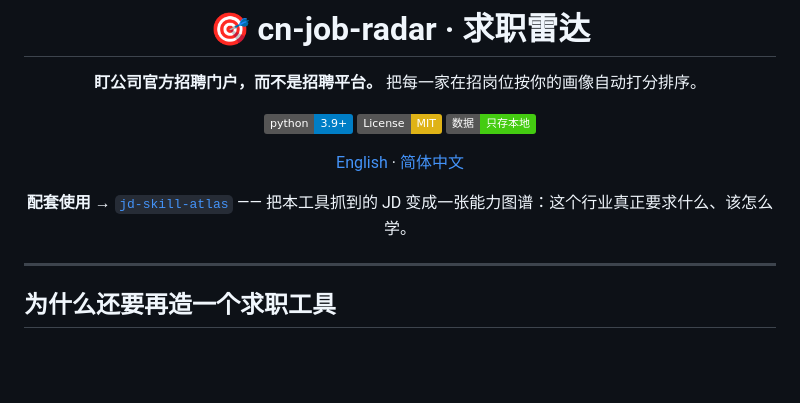
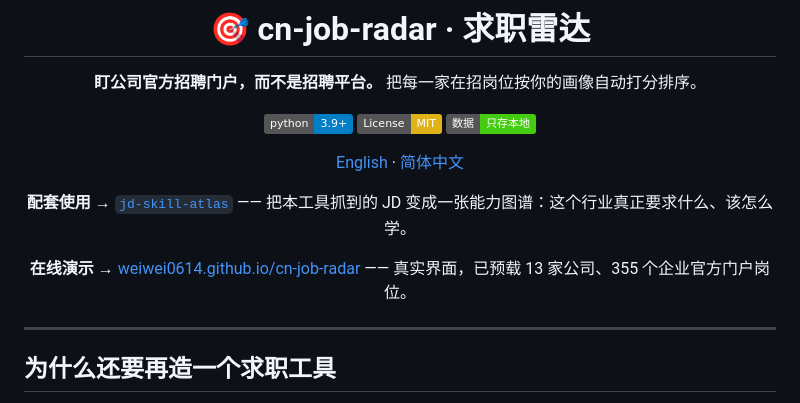
Before and after one commit to WEIWEI0614/cn-job-radar, a Markdown page: README.zh-CN.md, the part around the change. Drawn GitHub-style; badges without logos; blank space fills up the shorter version.

Commit message:
docs: link the live demo from the README header

```diff
--- a/README.zh-CN.md
+++ b/README.zh-CN.md
@@ -12,6 +12,8 @@
 [English](README.md) · [简体中文](README.zh-CN.md)
 
 **配套使用 →** [`jd-skill-atlas`](https://github.com/WEIWEI0614/jd-skill-atlas) —— 把本工具抓到的 JD 变成一张能力图谱：这个行业真正要求什么、该怎么学。
+
+**在线演示 →** [weiwei0614.github.io/cn-job-radar](https://weiwei0614.github.io/cn-job-radar/) —— 真实界面，已预载 13 家公司、355 个企业官方门户岗位。
 
 </div>
 
```
Also changed, not shown: README.md (+2 -0 lines).
